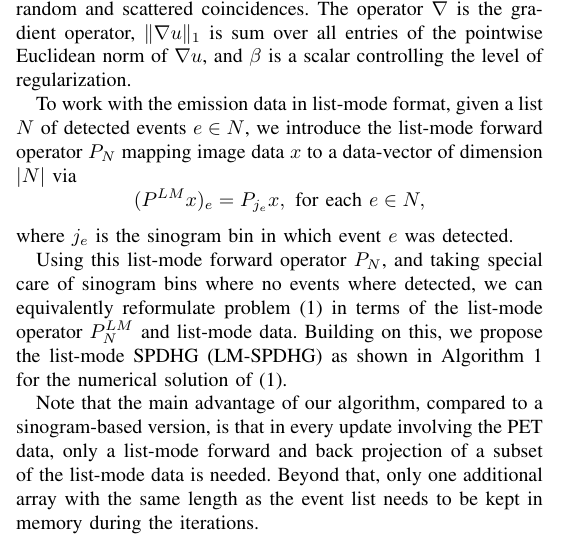
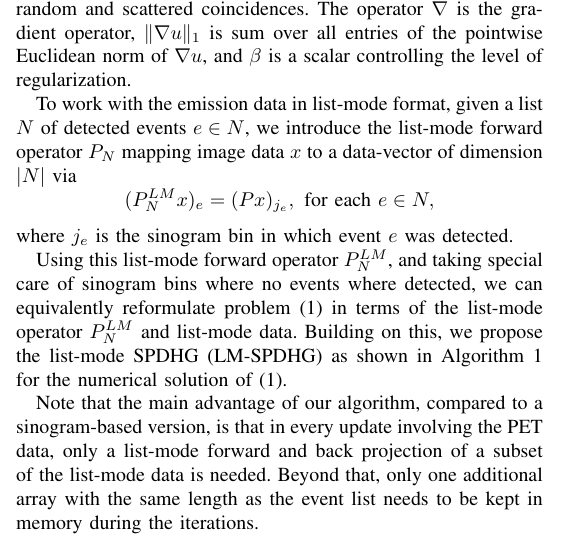
Before and after one commit to gschramm/lm-spdhg, a LaTeX paper (docs/mic2021/mic2021.tex): part of one column of page 1 of 2, cut so that both start at the same text. Compiled offline with pdfLaTeX.

Commit message:
cosmetics

```diff
--- a/docs/mic2021/mic2021.tex
+++ b/docs/mic2021/mic2021.tex
@@ -119,10 +119,10 @@ The operator $\nabla$ is the gradient operator, $\|\nabla u \|_1$ is sum over al
 pointwise Euclidean norm of $\nabla u$, and $\beta$ is a scalar controlling the level of regularization.
 
 To work with the emission data in list-mode format, given a list $N$ of detected events $e \in N$, we introduce the list-mode forward operator $P_N$ mapping image data $x$ to a data-vector of dimension $|N|$ via
-\[ (P^{LM}x)_e  = P_{j_e}x , \text{ for each }e \in N,\]
+\[ (P^{LM}_N x)_e  = (Px)_{j_e} , \text{ for each }e \in N,\]
 where $j_e$ is the sinogram bin in which event $e$ was detected.
 
-Using this list-mode forward operator $P_N$, and taking special care of sinogram bins where no events where detected, we can equivalently reformulate problem \eqref{eq:main_minimization_problem} in terms of the list-mode operator $P^{LM}_N$ and list-mode data. Building on this, we propose the list-mode SPDHG (LM-SPDHG) as shown in Algorithm~\ref{alg:lmspdhg} for the numerical solution of \eqref{eq:main_minimization_problem}.
+Using this list-mode forward operator $P^{LM}_N$, and taking special care of sinogram bins where no events where detected, we can equivalently reformulate problem \eqref{eq:main_minimization_problem} in terms of the list-mode operator $P^{LM}_N$ and list-mode data. Building on this, we propose the list-mode SPDHG (LM-SPDHG) as shown in Algorithm~\ref{alg:lmspdhg} for the numerical solution of \eqref{eq:main_minimization_problem}.
 
 Note that the main advantage of our algorithm, compared to a sinogram-based version, is that in every update involving the PET data, only a list-mode forward and back projection of
 a subset of the list-mode data is needed. Beyond that, only one additional array with the same length
```
